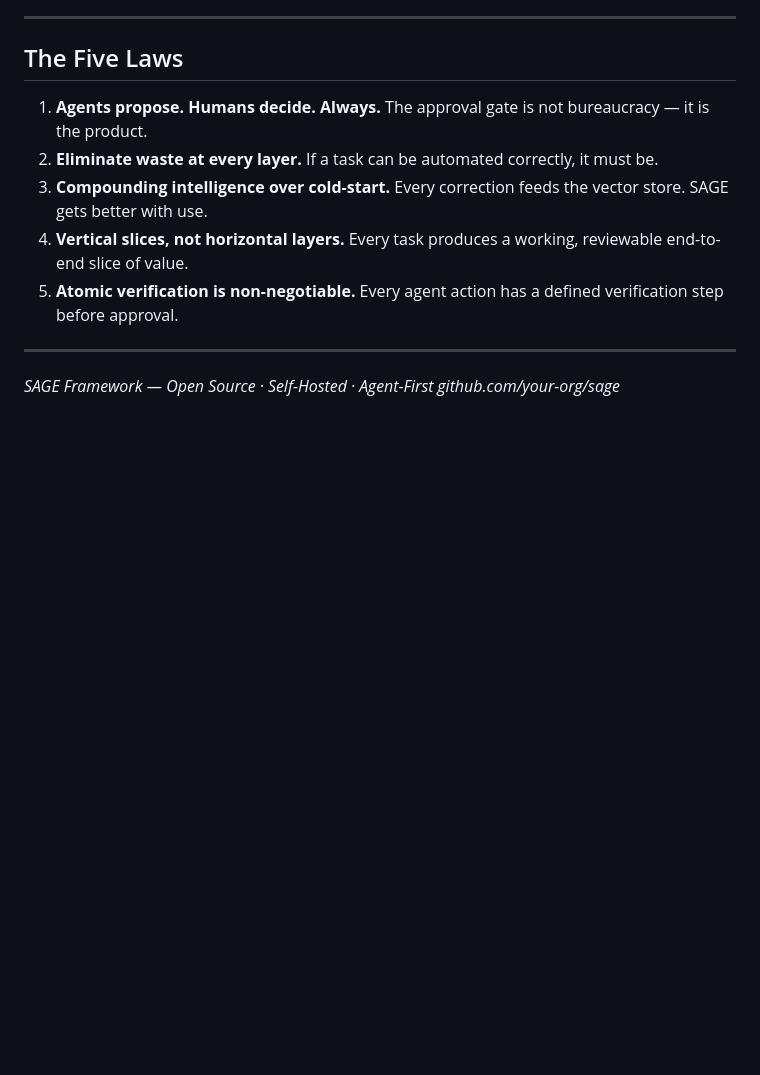
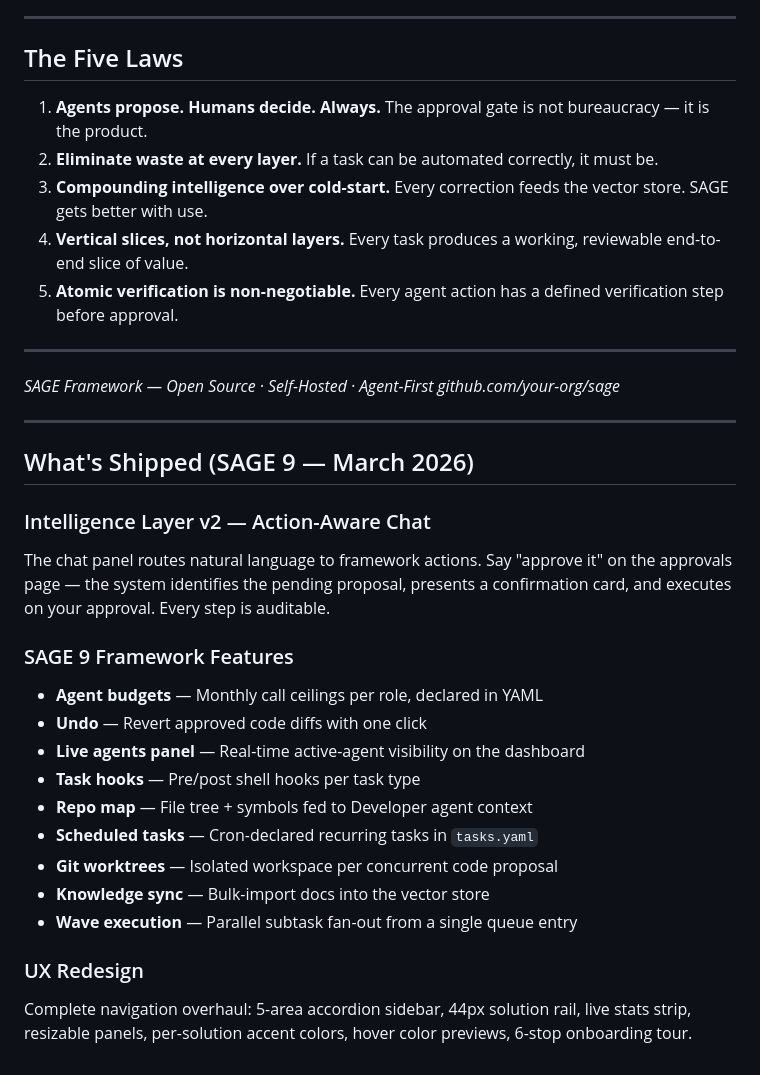
Before and after one commit to Sumanharapanahalli/SAGE, a Markdown page: docs/SAGE_ONE_PAGER.md, the part around one of its changes. Rendered like a GitHub page; blank space fills up the shorter version.

```diff
--- a/docs/SAGE_ONE_PAGER.md
+++ b/docs/SAGE_ONE_PAGER.md
@@ -242,3 +243,24 @@ Pre-built agent teams with correct roles, system prompts, task types, and compli
 
 *SAGE Framework — Open Source · Self-Hosted · Agent-First*
 *github.com/your-org/sage*
+
+---
+
+## What's Shipped (SAGE 9 — March 2026)
+
+### Intelligence Layer v2 — Action-Aware Chat
+The chat panel routes natural language to framework actions. Say "approve it" on the approvals page — the system identifies the pending proposal, presents a confirmation card, and executes on your approval. Every step is auditable.
+
+### SAGE 9 Framework Features
+- **Agent budgets** — Monthly call ceilings per role, declared in YAML
+- **Undo** — Revert approved code diffs with one click
+- **Live agents panel** — Real-time active-agent visibility on the dashboard
+- **Task hooks** — Pre/post shell hooks per task type
+- **Repo map** — File tree + symbols fed to Developer agent context
+- **Scheduled tasks** — Cron-declared recurring tasks in `tasks.yaml`
+- **Git worktrees** — Isolated workspace per concurrent code proposal
+- **Knowledge sync** — Bulk-import docs into the vector store
+- **Wave execution** — Parallel subtask fan-out from a single queue entry
+
+### UX Redesign
+Complete navigation overhaul: 5-area accordion sidebar, 44px solution rail, live stats strip, resizable panels, per-solution accent colors, hover color previews, 6-stop onboarding tour.
```
Also changed, not shown: other parts of docs/SAGE_ONE_PAGER.md (+1 -0 lines), docs/SAGE_Demo_Slides_v2.md (+74 -0 lines).
